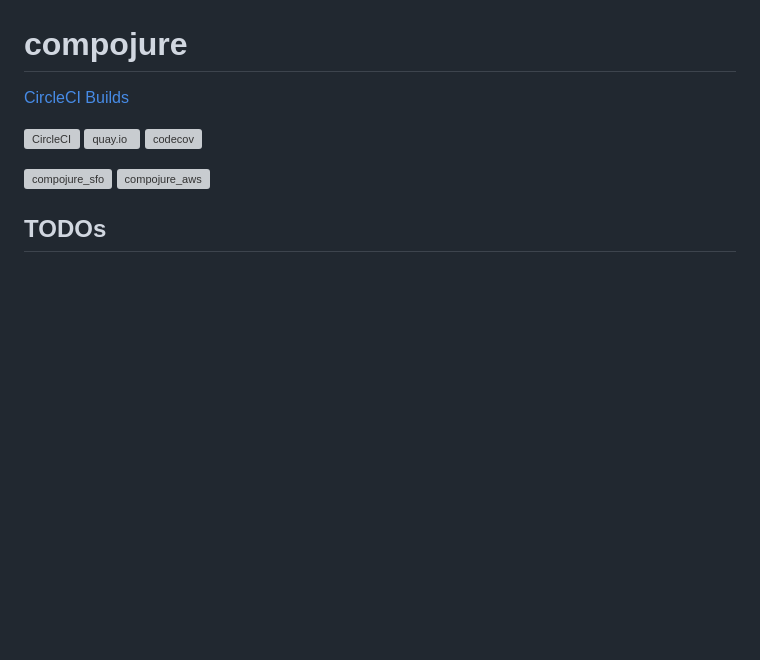
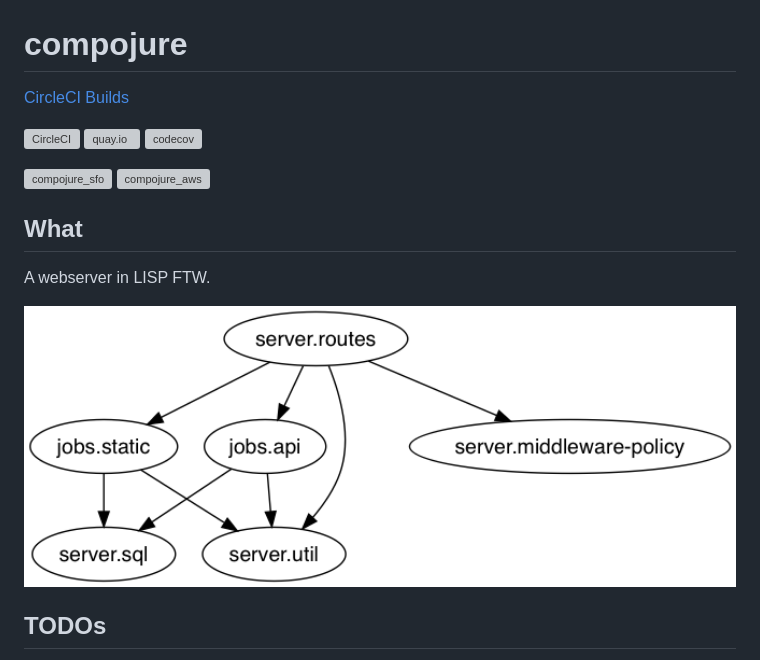
Before and after one commit to skilbjo/aeon, a Markdown page: README.md, the part around the change. Drawn GitHub-style; pictures changed too: dev-resources/img/ns-hierarchy.png (added); blank space fills up the shorter version; grey boxes are pictures that could not be loaded.

Commit message:
Add intro

```diff
--- a/README.md
+++ b/README.md
@@ -8,6 +8,12 @@
 
 [![compojure_sfo](https://healthchecks.io/badge/80da65e9-ff8f-45f1-b75e-109790/dLkCKQze/compojure_sfo.svg)](https://healthchecks.io/badge/80da65e9-ff8f-45f1-b75e-109790/dLkCKQze/compojure_sfo.svg)
 [![compojure_aws](https://healthchecks.io/badge/80da65e9-ff8f-45f1-b75e-109790/bKryWOrC/compojure_aws.svg)](https://healthchecks.io/badge/80da65e9-ff8f-45f1-b75e-109790/bKryWOrC/compojure_aws.svg)
+
+## What
+
+A webserver in LISP FTW.
+
+<img src='dev-resources/img/ns-hierarchy.png' width=900>
 
 ## TODOs
 
```
